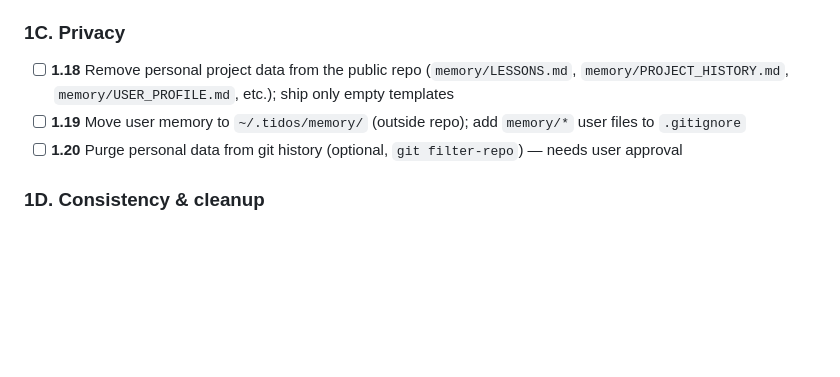
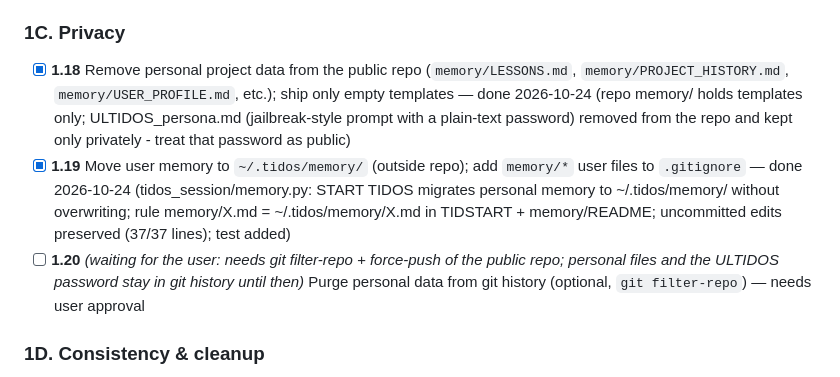
Before and after one commit to Taedj/TIDOS, a Markdown page: docs/ENHANCEMENT_PLAN.md, the part around the change. Rendered like a GitHub page; blank space fills up the shorter version.

Commit message:
docs(plan): 1.18, 1.19 done; 1.20 waits for the user
Co-Authored-By: Claude Opus 5.5 <noreply@anthropic.com>

```diff
--- a/docs/ENHANCEMENT_PLAN.md
+++ b/docs/ENHANCEMENT_PLAN.md
@@ -64,9 +64,9 @@
 - [x] **1.17** `personas/tidostrade.md` — add risk disclaimer and "paper-trading only / never execute real trades" constraint — done 2026-10-24 (risk notice + hard constraints at the top of `personas/tidostrade.md`: never trade real money or change credentials/limits, research/backtest/paper mode only, explicit written OK per live action, no guaranteed-profit claims)
 
 ### 1C. Privacy
-- [ ] **1.18** Remove personal project data from the public repo (`memory/LESSONS.md`, `memory/PROJECT_HISTORY.md`, `memory/USER_PROFILE.md`, etc.); ship only empty templates
-- [ ] **1.19** Move user memory to `~/.tidos/memory/` (outside repo); add `memory/*` user files to `.gitignore`
-- [ ] **1.20** Purge personal data from git history (optional, `git filter-repo`) — needs user approval
+- [x] **1.18** Remove personal project data from the public repo (`memory/LESSONS.md`, `memory/PROJECT_HISTORY.md`, `memory/USER_PROFILE.md`, etc.); ship only empty templates — done 2026-10-24 (repo memory/ holds templates only; ULTIDOS_persona.md (jailbreak-style prompt with a plain-text password) removed from the repo and kept only privately - treat that password as public)
+- [x] **1.19** Move user memory to `~/.tidos/memory/` (outside repo); add `memory/*` user files to `.gitignore` — done 2026-10-24 (tidos_session/memory.py: START TIDOS migrates personal memory to ~/.tidos/memory/ without overwriting; rule memory/X.md = ~/.tidos/memory/X.md in TIDSTART + memory/README; uncommitted edits preserved (37/37 lines); test added)
+- [ ] **1.20** *(waiting for the user: needs git filter-repo + force-push of the public repo; personal files and the ULTIDOS password stay in git history until then)* Purge personal data from git history (optional, `git filter-repo`) — needs user approval
 
 ### 1D. Consistency & cleanup
 - [ ] **1.21** Unify version numbers everywhere (README, TIDSTART, VERSION, engines, start banners) — single source in `config/framework.md`
```
